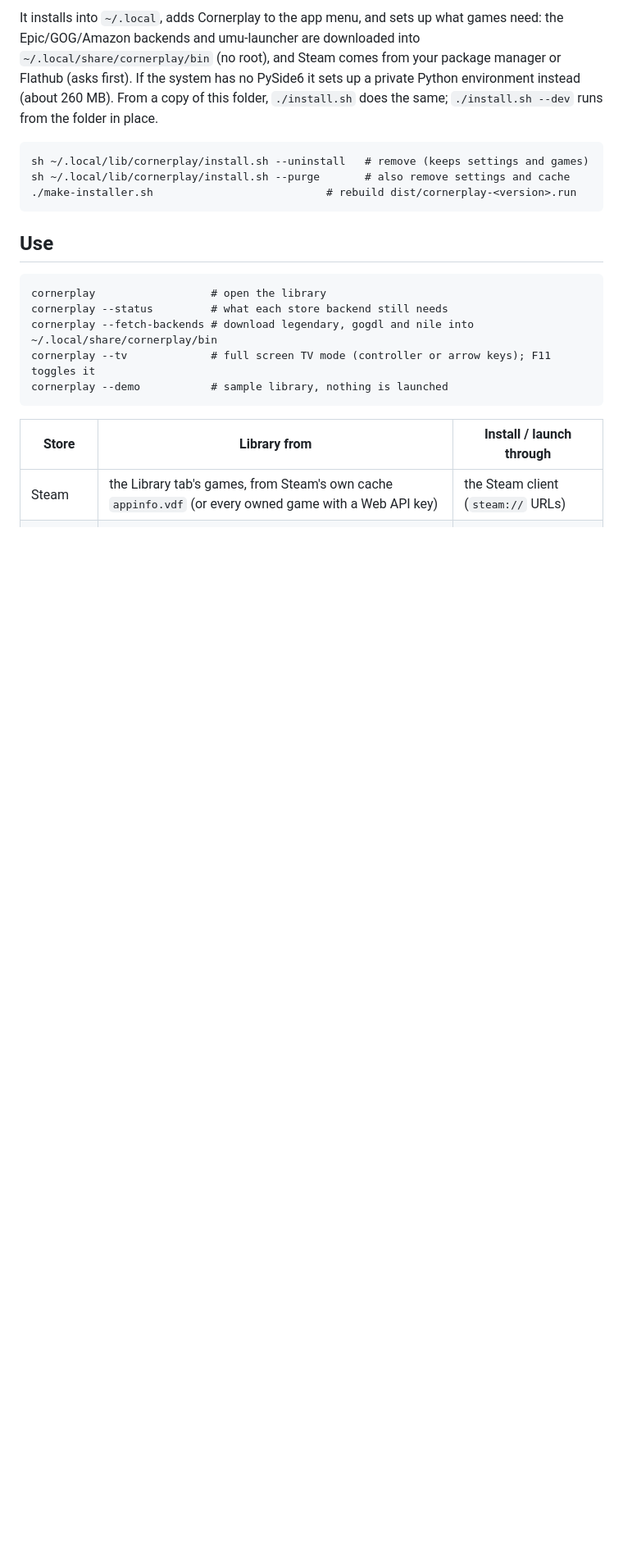
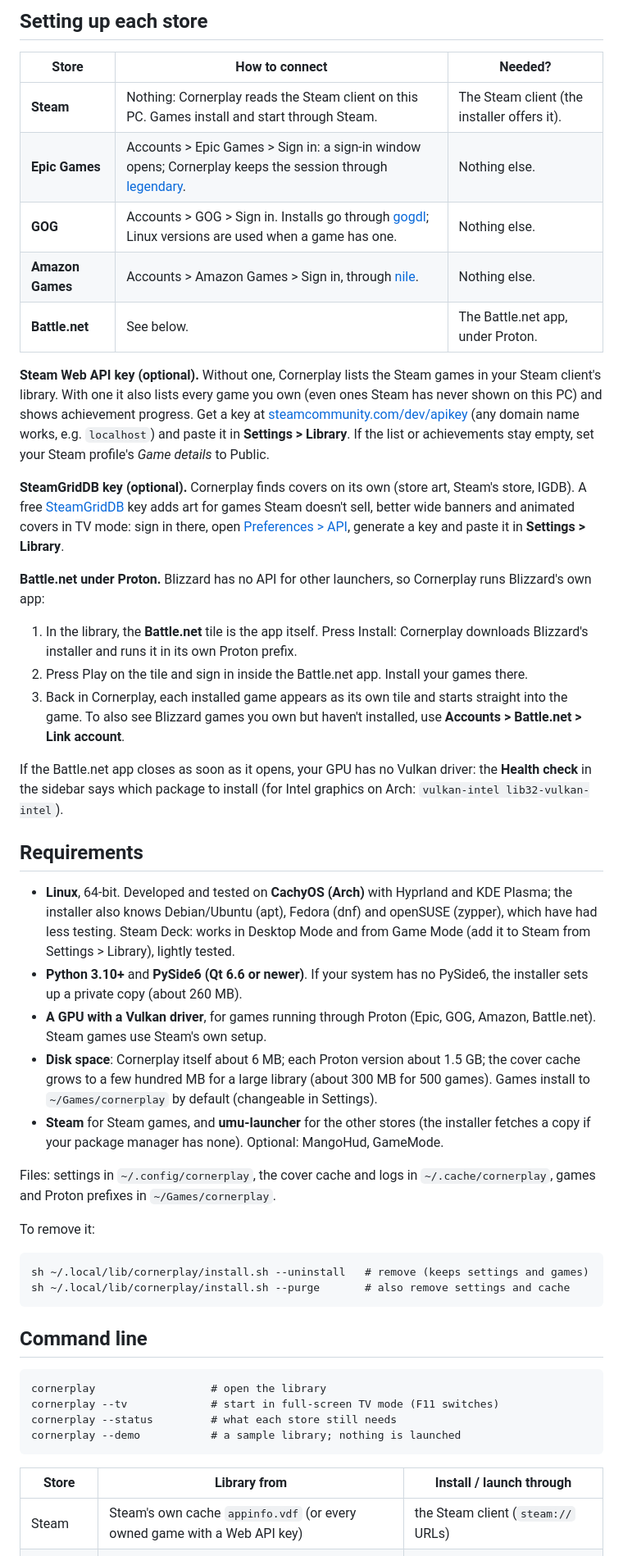
Before and after one commit to raulgbh-ctrl/aio-launch, a Markdown page: README.md, the part around one of its changes. Shown at 82% size. GitHub-like rendering; blank space fills up the shorter version.

```diff
--- a/README.md
+++ b/README.md
@@ -31,23 +54,73 @@ One file, any Linux PC, no root needed for Cornerplay itself.
 
-It installs into `~/.local`, adds Cornerplay to the app menu, and sets up what games need:
-the Epic/GOG/Amazon backends and umu-launcher are downloaded into `~/.local/share/cornerplay/bin`
-(no root), and Steam comes from your package manager or Flathub (asks first). If the system has no PySide6 it sets up
-a private Python environment instead (about 260 MB). From a copy of this folder,
-`./install.sh` does the same; `./install.sh --dev` runs from the folder in place.
+## Setting up each store
+
+| Store | How to connect | Needed? |
+|-------|----------------|---------|
+| **Steam** | Nothing: Cornerplay reads the Steam client on this PC. Games install and start through Steam. | The Steam client (the installer offers it). |
+| **Epic Games** | Accounts > Epic Games > Sign in: a sign-in window opens; Cornerplay keeps the session through [legendary](https://github.com/derrod/legendary). | Nothing else. |
+| **GOG** | Accounts > GOG > Sign in. Installs go through [gogdl](https://github.com/Heroic-Games-Launcher/heroic-gogdl); Linux versions are used when a game has one. | Nothing else. |
+| **Amazon Games** | Accounts > Amazon Games > Sign in, through [nile](https://github.com/imLinguin/nile). | Nothing else. |
+| **Battle.net** | See below. | The Battle.net app, under Proton. |
+
+**Steam Web API key (optional).** Without one, Cornerplay lists the Steam games in your Steam
+client's library. With one it also lists every game you own (even ones Steam has never shown on
+this PC) and shows achievement progress. Get a key at
+[steamcommunity.com/dev/apikey](https://steamcommunity.com/dev/apikey) (any domain name works, e.g.
+`localhost`) and paste it in **Settings > Library**. If the list or achievements stay empty, set your
+Steam profile's *Game details* to Public.
+
+**SteamGridDB key (optional).** Cornerplay finds covers on its own (store art, Steam's store,
+IGDB). A free [SteamGridDB](https://www.steamgriddb.com) key adds art for games Steam doesn't sell,
+better wide banners and animated covers in TV mode: sign in there, open
+[Preferences > API](https://www.steamgriddb.com/profile/preferences/api), generate a key and paste
+it in **Settings > Library**.
+
+**Battle.net under Proton.** Blizzard has no API for other launchers, so Cornerplay runs
+Blizzard's own app:
+
+1. In the library, the **Battle.net** tile is the app itself. Press Install: Cornerplay downloads
+   Blizzard's installer and runs it in its own Proton prefix.
+2. Press Play on the tile and sign in inside the Battle.net app. Install your games there.
+3. Back in Cornerplay, each installed game appears as its own tile and starts straight into the
+   game. To also see Blizzard games you own but haven't installed, use
+   **Accounts > Battle.net > Link account**.
+
+If the Battle.net app closes as soon as it opens, your GPU has no Vulkan driver: the
+**Health check** in the sidebar says which package to install (for Intel graphics on Arch:
+`vulkan-intel lib32-vulkan-intel`).
+
+## Requirements
+
+- **Linux**, 64-bit. Developed and tested on **CachyOS (Arch)** with Hyprland and KDE Plasma; the
+  installer also knows Debian/Ubuntu (apt), Fedora (dnf) and openSUSE (zypper), which have had
+  less testing. Steam Deck: works in Desktop Mode and from Game Mode (add it to Steam from
+  Settings > Library), lightly tested.
+- **Python 3.10+** and **PySide6 (Qt 6.6 or newer)**. If your system has no PySide6, the installer
+  sets up a private copy (about 260 MB).
+- **A GPU with a Vulkan driver**, for games running through Proton (Epic, GOG, Amazon,
+  Battle.net). Steam games use Steam's own setup.
+- **Disk space**: Cornerplay itself about 6 MB; each Proton version about 1.5 GB; the cover cache
+  grows to a few hundred MB for a large library (about 300 MB for 500 games). Games install to
+  `~/Games/cornerplay` by default (changeable in Settings).
+- **Steam** for Steam games, and **umu-launcher** for the other stores (the installer fetches
+  a copy if your package manager has none). Optional: MangoHud, GameMode.
+
+Files: settings in `~/.config/cornerplay`, the cover cache and logs in `~/.cache/cornerplay`,
+games and Proton prefixes in `~/Games/cornerplay`.
+
+To remove it:
 
     sh ~/.local/lib/cornerplay/install.sh --uninstall   # remove (keeps settings and games)
     sh ~/.local/lib/cornerplay/install.sh --purge       # also remove settings and cache
-    ./make-installer.sh                           # rebuild dist/cornerplay-<version>.run
 
-## Use
+## Command line
 
     cornerplay                  # open the library
-    cornerplay --status         # what each store backend still needs
-    cornerplay --fetch-backends # download legendary, gogdl and nile into ~/.local/share/cornerplay/bin
-    cornerplay --tv             # full screen TV mode (controller or arrow keys); F11 toggles it
-    cornerplay --demo           # sample library, nothing is launched
+    cornerplay --tv             # start in full-screen TV mode (F11 switches)
+    cornerplay --status         # what each store still needs
+    cornerplay --demo           # a sample library; nothing is launched
 
 | Store      | Library from                         | Install / launch through            |
 |------------|--------------------------------------|-------------------------------------|
-| Steam      | the Library tab's games, from Steam's own cache `appinfo.vdf` (or every owned game with a Web API key) | the Steam client (`steam://` URLs)  |
+| Steam      | Steam's own cache `appinfo.vdf` (or every owned game with a Web API key) | the Steam client (`steam://` URLs)  |
 | Epic       | `legendary list`                     | legendary + Proton (umu-run)        |
```
Also changed, not shown: other parts of README.md (+60 -29 lines), docs/screenshot-game.jpg (added), docs/screenshot-library.jpg (added), docs/screenshot-tv.jpg (added), docs/tv-mode.gif (added), 2 other files.
